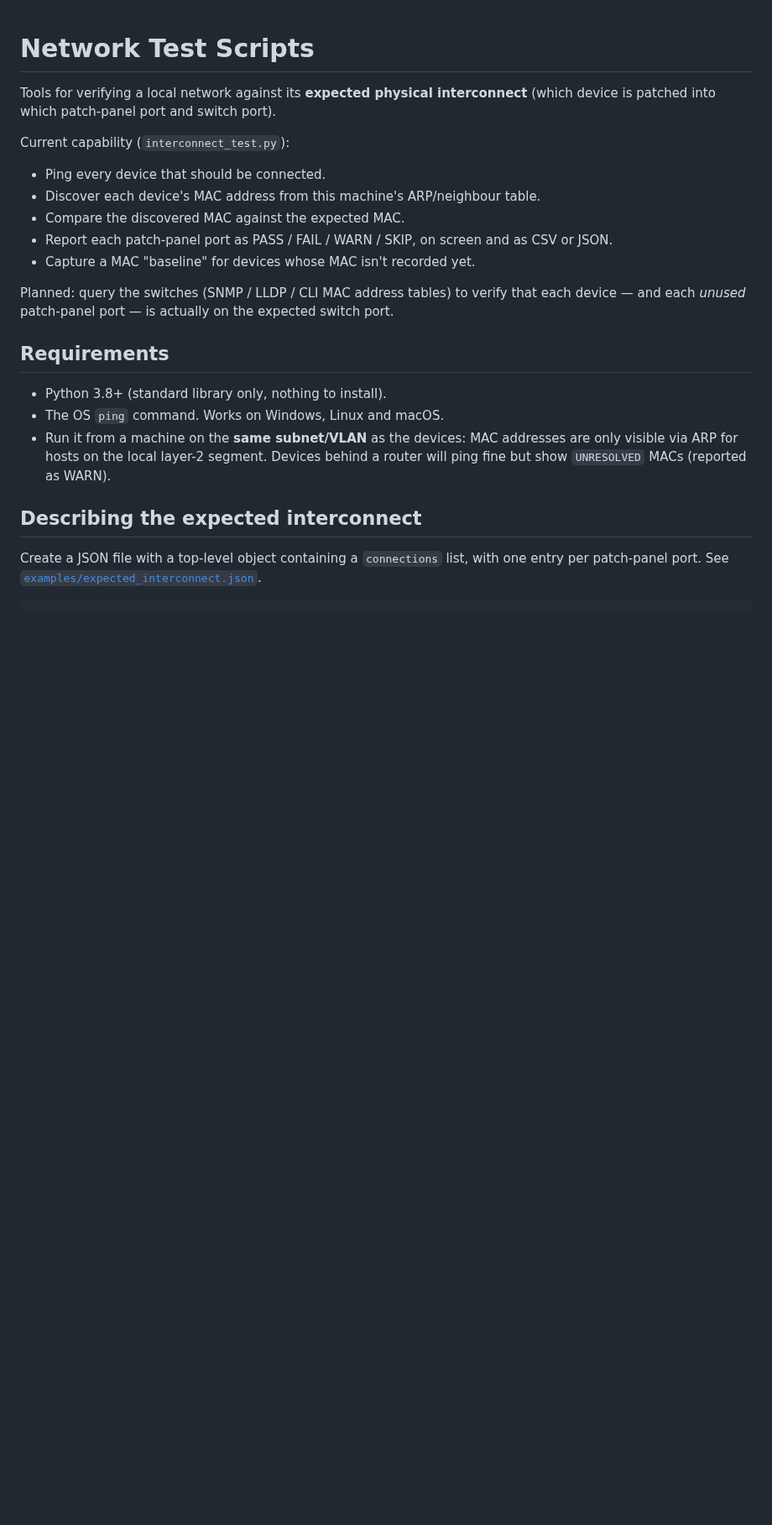
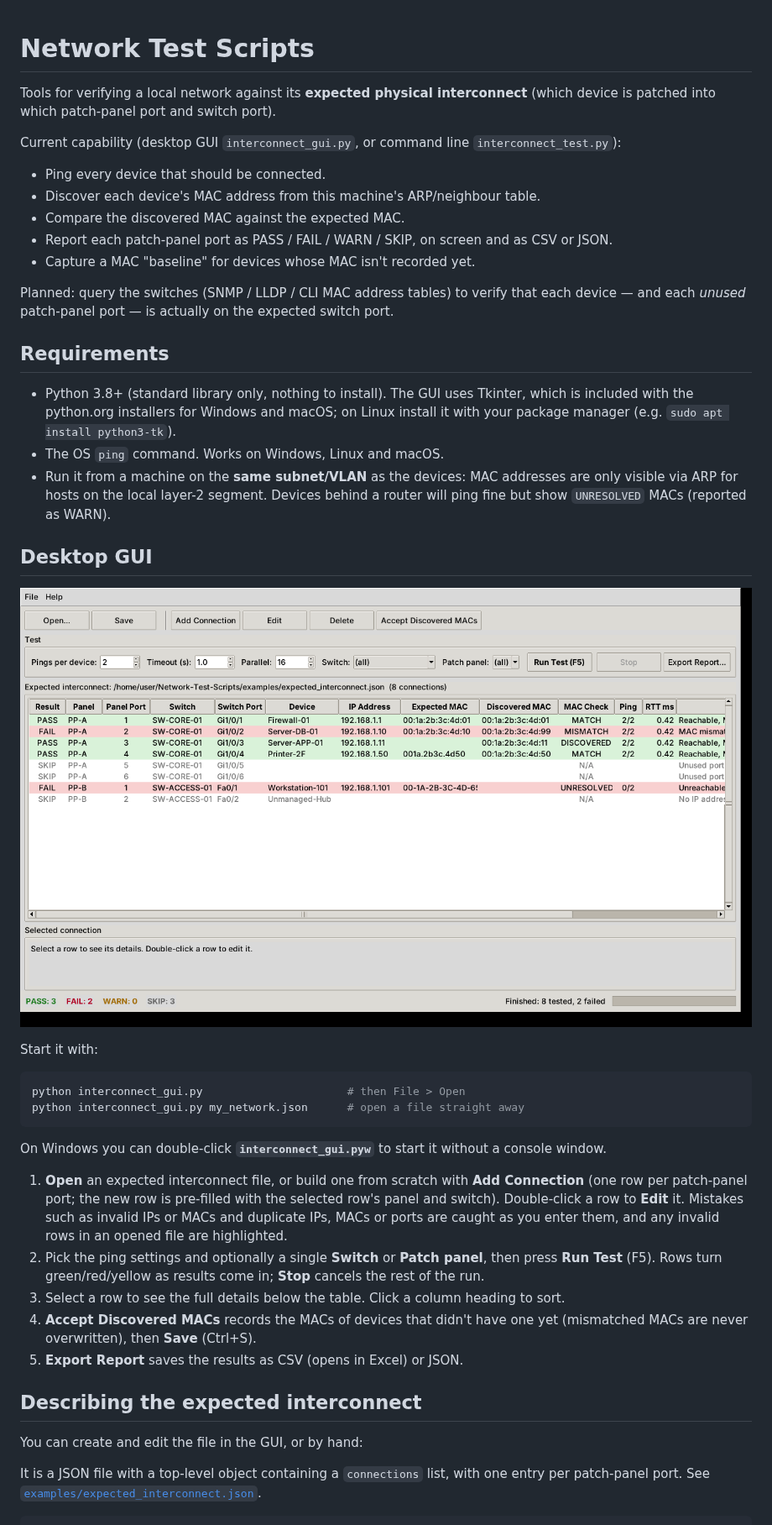
Before and after one commit to kkiper/Network-Test-Scripts, a Markdown page: README.md, the part around one of its changes. Shown at 84% size. Rendered like a GitHub page; pictures changed too: docs/gui.png (added); blank space fills up the shorter version.

````diff
--- a/README.md
+++ b/README.md
@@ -3,7 +3,7 @@
 Tools for verifying a local network against its **expected physical interconnect**
 (which device is patched into which patch-panel port and switch port).
 
-Current capability (`interconnect_test.py`):
+Current capability (desktop GUI `interconnect_gui.py`, or command line `interconnect_test.py`):
 
 - Ping every device that should be connected.
 - Discover each device's MAC address from this machine's ARP/neighbour table.
@@ -16,15 +16,45 @@ device — and each *unused* patch-panel port — is actually on the expected sw
 
 ## Requirements
 
-- Python 3.8+ (standard library only, nothing to install).
+- Python 3.8+ (standard library only, nothing to install). The GUI uses Tkinter, which
+  is included with the python.org installers for Windows and macOS; on Linux install
+  it with your package manager (e.g. `sudo apt install python3-tk`).
 - The OS `ping` command. Works on Windows, Linux and macOS.
 - Run it from a machine on the **same subnet/VLAN** as the devices: MAC addresses are
   only visible via ARP for hosts on the local layer-2 segment. Devices behind a router
   will ping fine but show `UNRESOLVED` MACs (reported as WARN).
 
+## Desktop GUI
+
+![Interconnect test GUI](docs/gui.png)
+
+Start it with:
+
+```sh
+python interconnect_gui.py                      # then File > Open
+python interconnect_gui.py my_network.json      # open a file straight away
+```
+
+On Windows you can double-click **`interconnect_gui.pyw`** to start it without a console window.
+
+1. **Open** an expected interconnect file, or build one from scratch with **Add Connection**
+   (one row per patch-panel port; the new row is pre-filled with the selected row's
+   panel and switch). Double-click a row to **Edit** it. Mistakes such as invalid IPs or
+   MACs and duplicate IPs, MACs or ports are caught as you enter them, and any invalid
+   rows in an opened file are highlighted.
+2. Pick the ping settings and optionally a single **Switch** or **Patch panel**, then press
+   **Run Test** (F5). Rows turn green/red/yellow as results come in; **Stop** cancels the
+   rest of the run.
+3. Select a row to see the full details below the table. Click a column heading to sort.
+4. **Accept Discovered MACs** records the MACs of devices that didn't have one yet
+   (mismatched MACs are never overwritten), then **Save** (Ctrl+S).
+5. **Export Report** saves the results as CSV (opens in Excel) or JSON.
+
 ## Describing the expected interconnect
 
-Create a JSON file with a top-level object containing a `connections` list, with one
+You can create and edit the file in the GUI, or by hand:
+
+It is a JSON file with a top-level object containing a `connections` list, with one
 entry per patch-panel port. See
 [`examples/expected_interconnect.json`](examples/expected_interconnect.json).
 
````
Also changed, not shown: other parts of README.md (+6 -2 lines), 8 other files.
